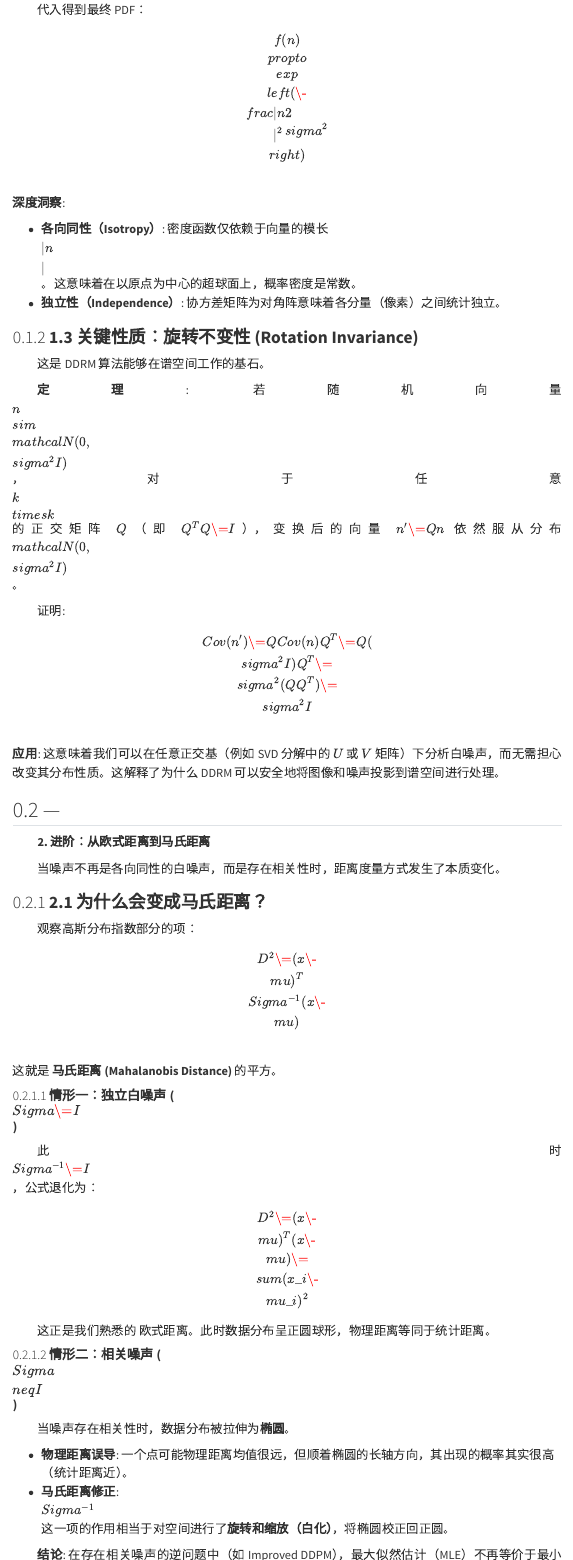
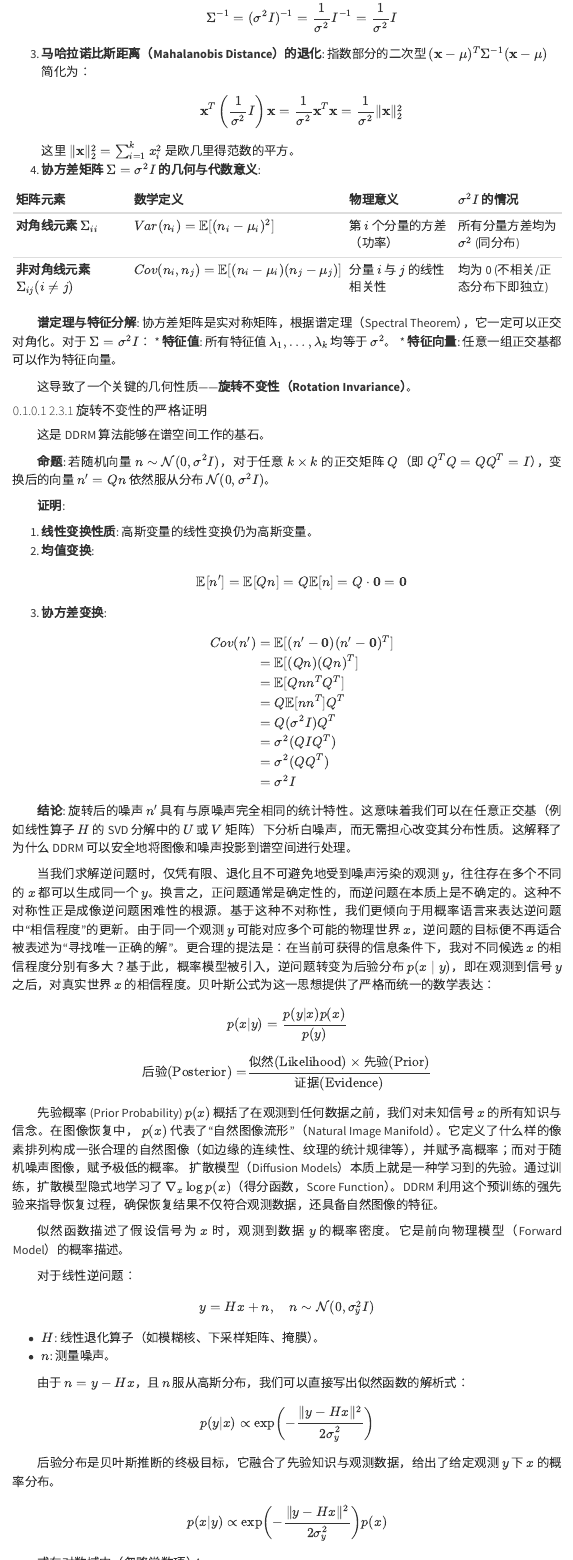
Before and after one commit to Pluto-ma/Pattern-Recognition-2025-Scientific-Blog, a Quarto document (index.qmd): the page in a window 1100 px wide, from 3410 px down before the commit and from 1300 px down after it, and a second part further down, joined at a grey line. Rendered offline with R 4.5, knitr and Pandoc in place of Quarto, with nearby package versions; menus at the side of the page are left out.

Commit message:
Update index.qmd

````diff
--- a/index.qmd
+++ b/index.qmd
@@ -85,5 +92,20 @@ $$ {#eq-gaussian-noise}
+   \Sigma^{-1} = (\sigma^2 I)^{-1} = \frac{1}{\sigma^2} I^{-1} = \frac{1}{\sigma^2} I
+   $$
+3. **马哈拉诺比斯距离（Mahalanobis Distance）的退化**:
+   指数部分的二次型 $(\mathbf{x} - \mu)^T \Sigma^{-1} (\mathbf{x} - \mu)$ 简化为：
+   $$
+   \mathbf{x}^T \left( \frac{1}{\sigma^2} I \right) \mathbf{x} = \frac{1}{\sigma^2} \mathbf{x}^T \mathbf{x} = \frac{1}{\sigma^2} \|\mathbf{x}\|_2^2
+   $$
+   这里 $\|\mathbf{x}\|_2^2 = \sum_{i=1}^k x_i^2$ 是欧几里得范数的平方。
+4. **协方差矩阵 $\Sigma = \sigma^2 I$ 的几何与代数意义**:
 
-### **1.2 概率密度函数（PDF）的构建**
+| 矩阵元素 | 数学定义 | 物理意义 | $\sigma^2 I$ 的情况 |
+| :--- | :--- | :--- | :--- |
+| **对角线元素** $\Sigma_{ii}$ | $Var(n_i) = \mathbb{E}[(n_i - \mu_i)^2]$ | 第 $i$ 个分量的方差（功率） | 所有分量方差均为 $\sigma^2$ (同分布) |
+| **非对角线元素** $\Sigma_{ij} (i \neq j)$ | $Cov(n_i, n_j) = \mathbb{E}[(n_i - \mu_i)(n_j - \mu_j)]$ | 分量 $i$ 与 $j$ 的线性相关性 | 均为 0 (不相关/正态分布下即独立) |
 
-对于一般的多变量高斯分布 $X \\sim \\mathcal{N}(\\mu, \\Sigma)$，其概率密度函数定义为：
+**谱定理与特征分解**:
+协方差矩阵是实对称矩阵，根据谱定理（Spectral Theorem），它一定可以正交对角化。对于 $\Sigma = \sigma^2 I$：
+* **特征值**: 所有特征值 $\lambda_1, \dots, \lambda_k$ 均等于 $\sigma^2$。
+* **特征向量**: 任意一组正交基都可以作为特征向量。
 
@@ -92 +112,2 @@ $$f(\\mathbf{x}) \= \\frac{1}{\\sqrt{(2\\pi)^k |\\Sigma|}} \\exp\\left( \-\\frac
 
+这导致了一个关键的几何性质——**旋转不变性（Rotation Invariance）**。
@@ -97,85 +114,89 @@ $$f(\\mathbf{x}) \= \\frac{1}{\\sqrt{(2\\pi)^k |\\Sigma|}} \\exp\\left( \-\\frac
 
-代入得到最终 PDF：
-
-$$f(n) \\propto \\exp\\left( \-\\frac{\\|n\\|^2}{2\\sigma^2} \\right)$$
-**深度洞察**:
-
-* **各向同性（Isotropy）**: 密度函数仅依赖于向量的模长 $\\|n\\|$。这意味着在以原点为中心的超球面上，概率密度是常数。
-* **独立性（Independence）**: 协方差矩阵为对角阵意味着各分量（像素）之间统计独立。
-
-### **1.3 关键性质：旋转不变性 (Rotation Invariance)**
+#### 2.3.1 旋转不变性的严格证明
 
 这是 DDRM 算法能够在谱空间工作的基石。
 
-**定理**: 若随机向量 $n \\sim \\mathcal{N}(0, \\sigma^2 I)$，对于任意 $k \\times k$ 的正交矩阵 $Q$（即 $Q^T Q \= I$），变换后的向量 $n' \= Q n$ 依然服从分布 $\\mathcal{N}(0, \\sigma^2 I)$。
+**命题**: 若随机向量 $n \sim \mathcal{N}(0, \sigma^2 I)$，对于任意 $k \times k$ 的正交矩阵 $Q$（即 $Q^T Q = Q Q^T = I$），变换后的向量 $n' = Q n$ 依然服从分布 $\mathcal{N}(0, \sigma^2 I)$。
 
-证明:
+**证明**:
 
-$$Cov(n') \= Q Cov(n) Q^T \= Q (\\sigma^2 I) Q^T \= \\sigma^2 (Q Q^T) \= \\sigma^2 I$$
-**应用**: 这意味着我们可以在任意正交基（例如 SVD 分解中的 $U$ 或 $V$ 矩阵）下分析白噪声，而无需担心改变其分布性质。这解释了为什么 DDRM 可以安全地将图像和噪声投影到谱空间进行处理。
+1. **线性变换性质**: 高斯变量的线性变换仍为高斯变量。
+2. **均值变换**:
+   $$
+   \mathbb{E}[n'] = \mathbb{E}[Q n] = Q \mathbb{E}[n] = Q \cdot \mathbf{0} = \mathbf{0}
+   $$
+3. **协方差变换**:
+   $$
+   \begin{aligned}
+   Cov(n') &= \mathbb{E}[(n' - \mathbf{0})(n' - \mathbf{0})^T] \\
+           &= \mathbb{E}[(Qn)(Qn)^T] \\
+           &= \mathbb{E}[Q n n^T Q^T] \\
+           &= Q \mathbb{E}[n n^T] Q^T \\
+           &= Q (\sigma^2 I) Q^T \\
+           &= \sigma^2 (Q I Q^T) \\
+           &= \sigma^2 (Q Q^T) \\
+           &= \sigma^2 I
+   \end{aligned}
+   $$
 
-## ---
-
-**2\. 进阶：从欧式距离到马氏距离**
-
-当噪声不再是各向同性的白噪声，而是存在相关性时，距离度量方式发生了本质变化。
-
-### **2.1 为什么会变成马氏距离？**
-
-观察高斯分布指数部分的项：
-
-$$D^2 \= (x \- \\mu)^T \\Sigma^{-1} (x \- \\mu)$$
-这就是 **马氏距离 (Mahalanobis Distance)** 的平方。
-
-#### **情形一：独立白噪声 ($\\Sigma \= I$)**
-
-此时 $\\Sigma^{-1} \= I$，公式退化为：
-
-$$D^2 \= (x \- \\mu)^T (x \- \\mu) \= \\sum (x\_i \- \\mu\_i)^2$$
-
-这正是我们熟悉的 欧式距离。此时数据分布呈正圆球形，物理距离等同于统计距离。
-
-#### **情形二：相关噪声 ($\\Sigma \\neq I$)**
-
-当噪声存在相关性时，数据分布被拉伸为**椭圆**。
-
-* **物理距离误导**: 一个点可能物理距离均值很远，但顺着椭圆的长轴方向，其出现的概率其实很高（统计距离近）。
-* **马氏距离修正**: $\\Sigma^{-1}$ 这一项的作用相当于对空间进行了**旋转和缩放（白化）**，将椭圆校正回正圆。
-
-**结论**: 在存在相关噪声的逆问题中（如 Improved DDPM），最大似然估计（MLE）不再等价于最小化均方误差（MSE/欧式距离），而是等价于最小化马氏距离。
-
-## ---
-
-**3\. 贝叶斯概率理论：从先验到后验**
-
-贝叶斯推断是解决逆问题的核心逻辑框架。对于线性逆问题 $y \= Hx \+ n$：
-
-$$p(x | y) \= \\frac{p(y | x) p(x)}{p(y)}$$
-
-### **3.1 三大核心要素**
-
-1. **先验概率 (Prior) $p(x)$**:
-   * **定义**: 在看到观测 $y$ 之前，我们对 $x$ 的信念（即“自然图像长什么样”）。
-   * **DDRM 应用**: 扩散模型本身就是一个学习到的强先验。$\\nabla\_x \\log p(x)$ (Score Function) 指导图像生成的方向。
-2. **似然函数 (Likelihood) $p(y | x)$**:
-   * **定义**: 假设真实图像是 $x$，观测到 $y$ 的概率。
-   * **公式**: $p(y | x) \\propto \\exp\\left( \-\\frac{\\|y \- Hx\\|^2}{2\\sigma\_y^2} \\right)$。
-   * **作用**: 数据保真项，约束生成结果必须符合观测数据。
-3. **后验概率 (Posterior) $p(x | y)$**:
-   * **定义**: 给定观测 $y$ 后，真实图像 $x$ 的概率分布。
-   * **DDRM 核心**: DDRM 的逆向过程本质上就是从这个后验分布中采样的过程。它利用 SVD 将似然项解耦，并将其与扩散先验结合。
-
-### **3.2 贝叶斯更新的直观理解**
-
-* **先验 (蓝色)**: 我们的预测比较宽泛，不确定性大。
-* **似然 (橙色)**: 观测数据提供了新的位置信息。
-* **后验 (紫色)**: 融合两者后，分布变得**更尖锐**（方差变小），这意味着我们对信号的恢复更有信心了。
+**结论**: 旋转后的噪声 $n'$ 具有与原噪声完全相同的统计特性。这意味着我们可以在任意正交基（例如线性算子 $H$ 的 SVD 分解中的 $U$ 或 $V$ 矩阵）下分析白噪声，而无需担心改变其分布性质。这解释了为什么 DDRM 可以安全地将图像和噪声投影到谱空间进行处理。
 
 
 
 
+当我们求解逆问题时，仅凭有限、退化且不可避免地受到噪声污染的观测 $y$，往往存在多个不同的 $x$ 都可以生成同一个 $y$。换言之，正问题通常是确定性的，而逆问题在本质上是不确定的。这种不对称性正是成像逆问题困难性的根源。基于这种不对称性，我们更倾向于用概率语言来表达逆问题中“相信程度”的更新。由于同一个观测 $y$ 可能对应多个可能的物理世界 $x$，逆问题的目标便不再适合被表述为“寻找唯一正确的解”。更合理的提法是：在当前可获得的信息条件下，我对不同候选 $x$ 的相信程度分别有多大？基于此，概率模型被引入，逆问题转变为后验分布 $p(x\mid y)$，即在观测到信号 $y$ 之后，对真实世界 $x$ 的相信程度。贝叶斯公式为这一思想提供了严格而统一的数学表达：
 
-其中协方差矩阵 $\sigma^2 I$ 同时隐含了两个重要假设：其一，不同维度（如像素或采样点）之间的噪声相互独立；其二，噪声在所有方向上的强度相同，即各向同性。需要注意的是，独立性与各向同性是两个不同的概念：噪声可以在各维度之间相互独立但呈现各向异性（协方差矩阵为对角但对角元素不全相等），也可以表现出维度间的相关性（协方差矩阵具有非零的非对角元素）。这些假设将直接影响似然函数的几何结构。
+
+$$
+p(x | y) = \frac{p(y | x) p(x)}{p(y)}
+$$
+
+$$
+\text{后验(Posterior)} = \frac{\text{似然(Likelihood)} \times \text{先验(Prior)}}{\text{证据(Evidence)}}
+$$
+
+ 先验概率 (Prior Probability) $p(x)$ 概括了在观测到任何数据之前，我们对未知信号 $x$ 的所有知识与信念。在图像恢复中， $p(x)$ 代表了“自然图像流形”（Natural Image Manifold）。它定义了什么样的像素排列构成一张合理的自然图像（如边缘的连续性、纹理的统计规律等），并赋予高概率；而对于随机噪声图像，赋予极低的概率。 扩散模型（Diffusion Models）本质上就是一种学习到的先验。通过训练，扩散模型隐式地学习了 $\nabla_x \log p(x)$（得分函数，Score Function）。DDRM 利用这个预训练的强先验来指导恢复过程，确保恢复结果不仅符合观测数据，还具备自然图像的特征。
+
+似然函数描述了假设信号为 $x$ 时，观测到数据 $y$ 的概率密度。它是前向物理模型（Forward Model）的概率描述。
+
+对于线性逆问题：
+$$
+y = Hx + n, \quad n \sim \mathcal{N}(0, \sigma_y^2 I)
+$$
+
+* $H$: 线性退化算子（如模糊核、下采样矩阵、掩膜）。
+* $n$: 测量噪声。
+
+由于 $n = y - Hx$，且 $n$ 服从高斯分布，我们可以直接写出似然函数的解析式：
+
+$$
+p(y | x) \propto \exp\left( -\frac{\|y - Hx\|^2}{2\sigma_y^2} \right)
+$$
+
+ 后验分布是贝叶斯推断的终极目标，它融合了先验知识与观测数据，给出了给定观测 $y$ 下 $x$ 的概率分布。
+
+$$
+p(x | y) \propto \exp\left( -\frac{\|y - Hx\|^2}{2\sigma_y^2} \right) p(x)
+$$
+
+或在对数域中（忽略常数项）：
+
+$$
+\log p(x | y) = \log p(x) - \frac{1}{2\sigma_y^2} \|y - Hx\|^2 + C
+$$
+
+* 第一项 $\log p(x)$ 推动解向自然图像流形靠拢（正则化）。
+* 第二项 $-\frac{1}{2\sigma_y^2} \|y - Hx\|^2$ 推动解符合观测数据（保真度）。
+* 系数 $\frac{1}{2\sigma_y^2}$ 起到了拉格朗日乘子（Lagrange Multiplier）的作用，平衡这两股力量。
+
+**DDRM 的核心任务**: DDRM 的目标是从这个复杂的后验分布 $p(x | y)$ 中进行采样。传统的马尔可夫链蒙特卡洛（MCMC）方法在高维空间效率极低，而扩散模型提供了一种高效的采样路径。
+
+### 3.5 边缘似然/证据 (Marginal Likelihood) $p(y)$
+
+分母 $p(y) = \int p(y|x)p(x) dx$ 是对所有可能的 $x$ 进行积分。在高维空间中，这个积分通常是不可计算的（Intractable）。
+
+* **变分推断（Variational Inference）**: 为了绕过直接计算 $p(y)$，DDRM 借用了变分推断的思想，通过优化证据下界（ELBO, Evidence Lower Bound）来近似后验分布。
+
 
 ```{ojs}
 viewof mu = Inputs.range([-5, 5], { value: 0, step: 0.01, label: "μ (mean)" })
````
Also changed, not shown: index.qmd (41 more changed lines).
